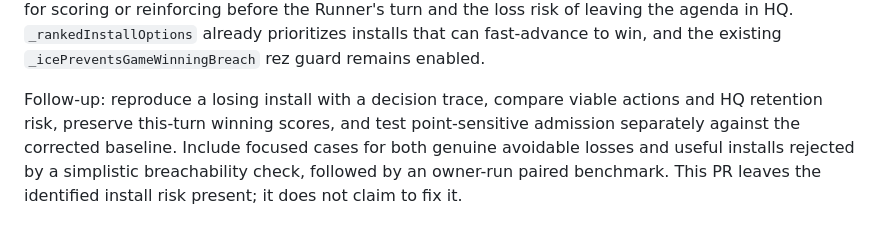
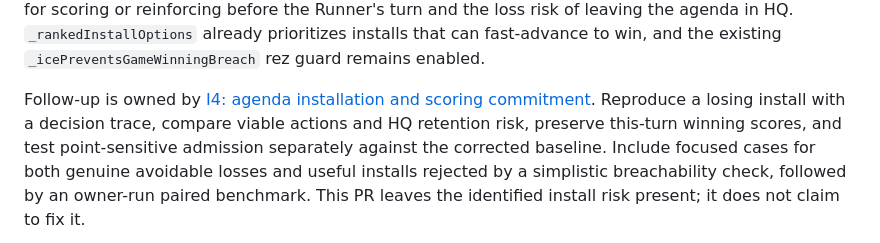
Before and after one commit to Greenpaulo/chiriboga, a Markdown page: documentation/corp-ai-regression/implementation.md, the part around the change. Rendered like a GitHub page.

Commit message:
Reground I4 against recovered Corp AI defaults

```diff
--- a/documentation/corp-ai-regression/implementation.md
+++ b/documentation/corp-ai-regression/implementation.md
@@ -49,7 +49,8 @@ the loss risk of leaving the agenda in HQ. `_rankedInstallOptions` already
 prioritizes installs that can fast-advance to win, and the existing
 `_icePreventsGameWinningBreach` rez guard remains enabled.
 
-Follow-up: reproduce a losing install with a decision trace, compare viable
+Follow-up is owned by [I4: agenda installation and scoring commitment](../corp-ai/specs/I4-agenda-installation-and-scoring-commitment.md).
+Reproduce a losing install with a decision trace, compare viable
 actions and HQ retention risk, preserve this-turn winning scores, and test
 point-sensitive admission separately against the corrected baseline. Include
 focused cases for both genuine avoidable losses and useful installs rejected
```
Also changed, not shown: 1 other file.
